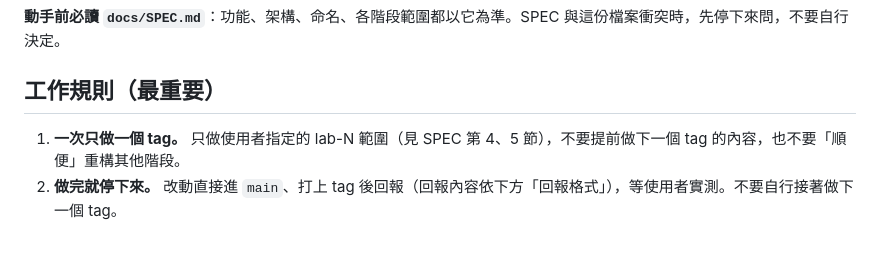
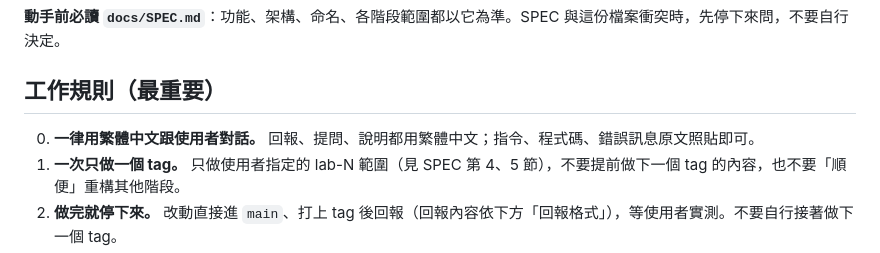
Before and after one commit to cxcxc-io/cxcxc-gcp-ace-quiz-helper, a Markdown page: CLAUDE.md, the part around the change. GitHub-like rendering.

Commit message:
CLAUDE.md：一律用繁體中文跟使用者對話
Co-Authored-By: Claude Opus 5.5 <noreply@anthropic.com>
Claude-Session: https://claude.ai/code/session_01DspKqZmgcfEzaRiLsDwYQ5

```diff
--- a/CLAUDE.md
+++ b/CLAUDE.md
@@ -6,6 +6,7 @@
 
 ## 工作規則（最重要）
 
+0. **一律用繁體中文跟使用者對話。** 回報、提問、說明都用繁體中文；指令、程式碼、錯誤訊息原文照貼即可。
 1. **一次只做一個 tag。** 只做使用者指定的 lab-N 範圍（見 SPEC 第 4、5 節），不要提前做下一個 tag 的內容，也不要「順便」重構其他階段。
 2. **做完就停下來。** 改動直接進 `main`、打上 tag 後回報（回報內容依下方「回報格式」），等使用者實測。不要自行接著做下一個 tag。
 3. **改動直接進 `main`，由你打 tag，使用者對 tag 實測。** 課程尚未開放，開發不另開功能分支、不等使用者審 PR：改完就進 `main`，在 `main` 最新的 commit 打 `lab-N`；實測發現問題時，修正同樣直接進 `main`，再把同一個 tag 移到 `main` 最新的 commit。打 tag 與移動 tag 一律觸發 GitHub Actions 工作流程「打上或移動 lab tag」（`.github/workflows/lab-tag.yml`，輸入 `lab-N`），因為這個開發環境不能直接推送 tag。實測通過前不要開始下一個 tag。
```
